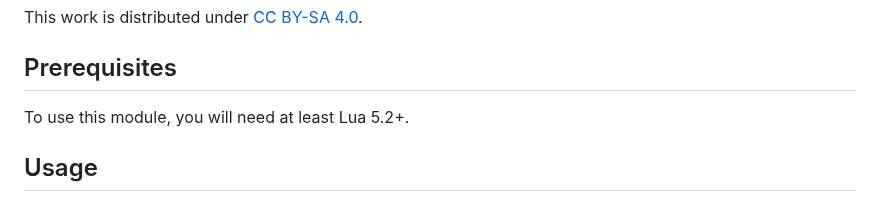
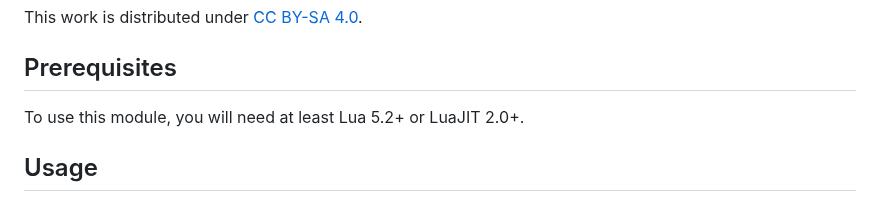
Before and after one commit to NibiriTheMan/ion.lua, a Markdown page: README.md, the part around the change. Drawn GitHub-style.

```diff
--- a/README.md
+++ b/README.md
@@ -8,7 +8,7 @@ This work is distributed under [CC BY-SA 4.0](https://creativecommons.org/licens
 
 ## Prerequisites
 
-To use this module, you will need at least Lua 5.2+.
+To use this module, you will need at least Lua 5.2+ or LuaJIT 2.0+.
 
 ## Usage
 
```
